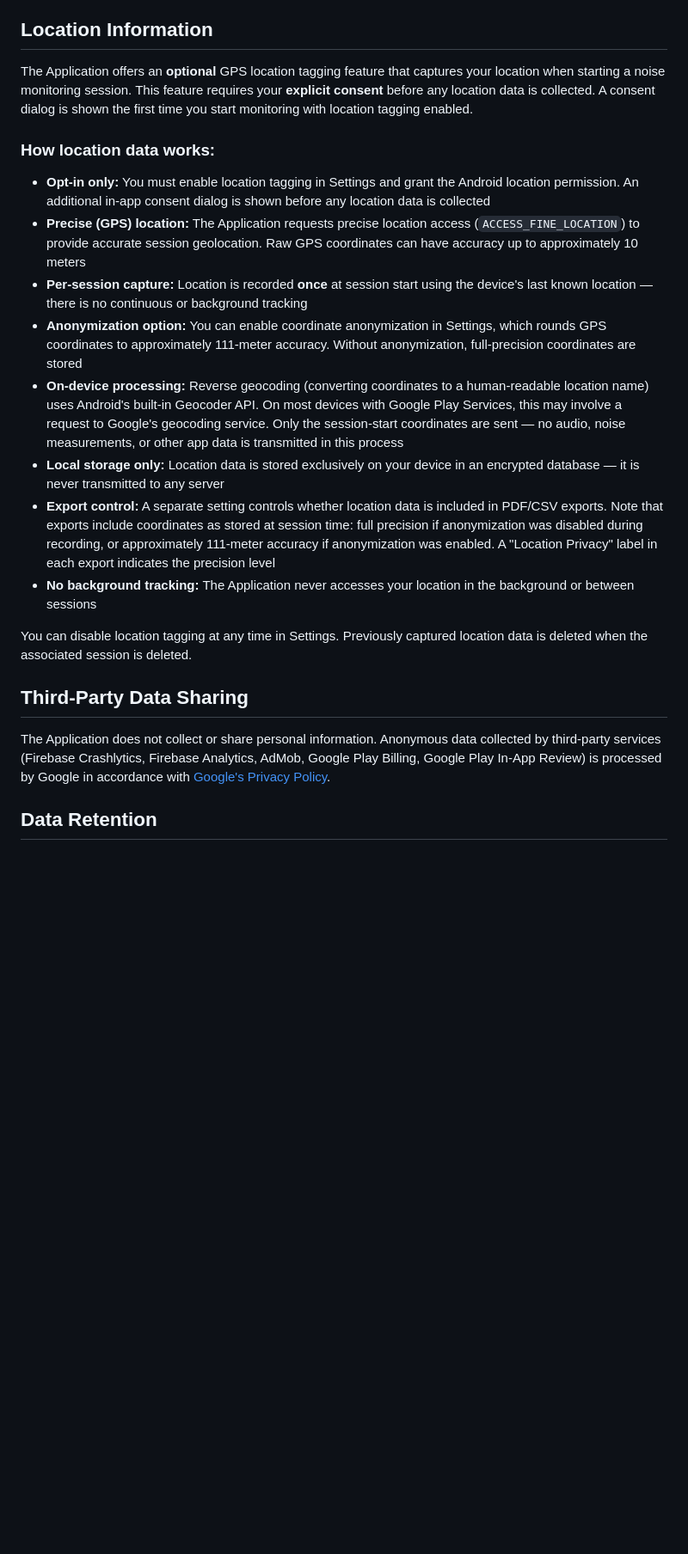
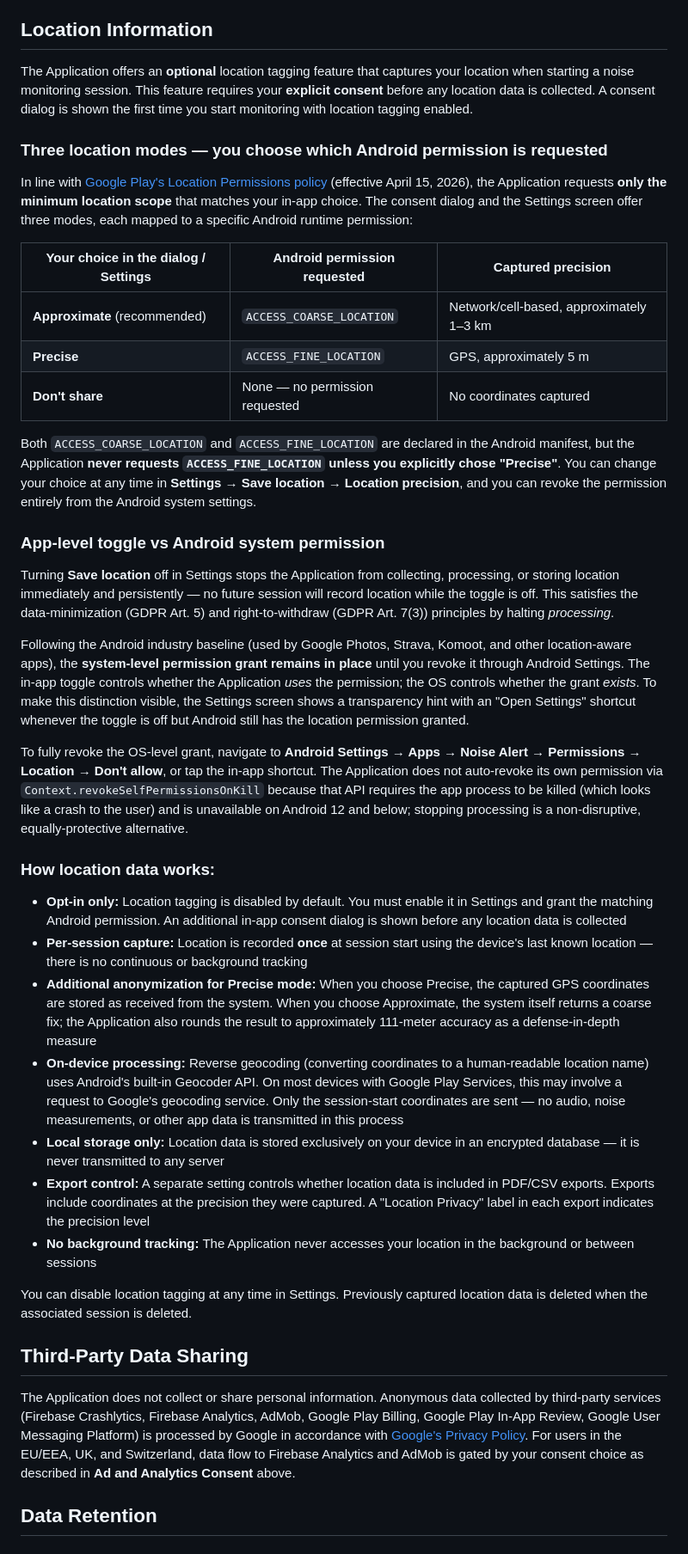
Before and after one commit to TensusDS/noise-alert-privacy, a Markdown page: index.md, the part around one of its changes. Shown at 86% size. GitHub-like rendering; blank space fills up the shorter version.

```diff
--- a/index.md
+++ b/index.md
@@ -165,23 +184,42 @@ The Application offers both Free and Premium tiers with different data policies:
 
 ## Location Information
 
-The Application offers an **optional** GPS location tagging feature that captures your location when starting a noise monitoring session. This feature requires your **explicit consent** before any location data is collected. A consent dialog is shown the first time you start monitoring with location tagging enabled.
+The Application offers an **optional** location tagging feature that captures your location when starting a noise monitoring session. This feature requires your **explicit consent** before any location data is collected. A consent dialog is shown the first time you start monitoring with location tagging enabled.
+
+### Three location modes — you choose which Android permission is requested
+
+In line with [Google Play's Location Permissions policy](https://support.google.com/googleplay/android-developer/answer/9799150) (effective April 15, 2026), the Application requests **only the minimum location scope** that matches your in-app choice. The consent dialog and the Settings screen offer three modes, each mapped to a specific Android runtime permission:
+
+| Your choice in the dialog / Settings | Android permission requested | Captured precision |
+|--------------------------------------|------------------------------|--------------------|
+| **Approximate** (recommended) | `ACCESS_COARSE_LOCATION` | Network/cell-based, approximately 1–3 km |
+| **Precise** | `ACCESS_FINE_LOCATION` | GPS, approximately 5 m |
+| **Don't share** | None — no permission requested | No coordinates captured |
+
+Both `ACCESS_COARSE_LOCATION` and `ACCESS_FINE_LOCATION` are declared in the Android manifest, but the Application **never requests `ACCESS_FINE_LOCATION` unless you explicitly chose "Precise"**. You can change your choice at any time in **Settings → Save location → Location precision**, and you can revoke the permission entirely from the Android system settings.
+
+### App-level toggle vs Android system permission
+
+Turning **Save location** off in Settings stops the Application from collecting, processing, or storing location immediately and persistently — no future session will record location while the toggle is off. This satisfies the data-minimization (GDPR Art. 5) and right-to-withdraw (GDPR Art. 7(3)) principles by halting *processing*.
+
+Following the Android industry baseline (used by Google Photos, Strava, Komoot, and other location-aware apps), the **system-level permission grant remains in place** until you revoke it through Android Settings. The in-app toggle controls whether the Application *uses* the permission; the OS controls whether the grant *exists*. To make this distinction visible, the Settings screen shows a transparency hint with an "Open Settings" shortcut whenever the toggle is off but Android still has the location permission granted.
+
+To fully revoke the OS-level grant, navigate to **Android Settings → Apps → Noise Alert → Permissions → Location → Don't allow**, or tap the in-app shortcut. The Application does not auto-revoke its own permission via `Context.revokeSelfPermissionsOnKill` because that API requires the app process to be killed (which looks like a crash to the user) and is unavailable on Android 12 and below; stopping processing is a non-disruptive, equally-protective alternative.
 
 ### How location data works:
-- **Opt-in only:** You must enable location tagging in Settings and grant the Android location permission. An additional in-app consent dialog is shown before any location data is collected
-- **Precise (GPS) location:** The Application requests precise location access (`ACCESS_FINE_LOCATION`) to provide accurate session geolocation. Raw GPS coordinates can have accuracy up to approximately 10 meters
+- **Opt-in only:** Location tagging is disabled by default. You must enable it in Settings and grant the matching Android permission. An additional in-app consent dialog is shown before any location data is collected
 - **Per-session capture:** Location is recorded **once** at session start using the device's last known location — there is no continuous or background tracking
-- **Anonymization option:** You can enable coordinate anonymization in Settings, which rounds GPS coordinates to approximately 111-meter accuracy. Without anonymization, full-precision coordinates are stored
+- **Additional anonymization for Precise mode:** When you choose Precise, the captured GPS coordinates are stored as received from the system. When you choose Approximate, the system itself returns a coarse fix; the Application also rounds the result to approximately 111-meter accuracy as a defense-in-depth measure
 - **On-device processing:** Reverse geocoding (converting coordinates to a human-readable location name) uses Android's built-in Geocoder API. On most devices with Google Play Services, this may involve a request to Google's geocoding service. Only the session-start coordinates are sent — no audio, noise measurements, or other app data is transmitted in this process
 - **Local storage only:** Location data is stored exclusively on your device in an encrypted database — it is never transmitted to any server
-- **Export control:** A separate setting controls whether location data is included in PDF/CSV exports. Note that exports include coordinates as stored at session time: full precision if anonymization was disabled during recording, or approximately 111-meter accuracy if anonymization was enabled. A "Location Privacy" label in each export indicates the precision level
+- **Export control:** A separate setting controls whether location data is included in PDF/CSV exports. Exports include coordinates at the precision they were captured. A "Location Privacy" label in each export indicates the precision level
 - **No background tracking:** The Application never accesses your location in the background or between sessions
 
 You can disable location tagging at any time in Settings. Previously captured location data is deleted when the associated session is deleted.
 
 ## Third-Party Data Sharing
 
-The Application does not collect or share personal information. Anonymous data collected by third-party services (Firebase Crashlytics, Firebase Analytics, AdMob, Google Play Billing, Google Play In-App Review) is processed by Google in accordance with [Google's Privacy Policy](https://policies.google.com/privacy).
+The Application does not collect or share personal information. Anonymous data collected by third-party services (Firebase Crashlytics, Firebase Analytics, AdMob, Google Play Billing, Google Play In-App Review, Google User Messaging Platform) is processed by Google in accordance with [Google's Privacy Policy](https://policies.google.com/privacy). For users in the EU/EEA, UK, and Switzerland, data flow to Firebase Analytics and AdMob is gated by your consent choice as described in **Ad and Analytics Consent** above.
 
 ## Data Retention
 
```
Also changed, not shown: other parts of index.md (+30 -1 lines).
